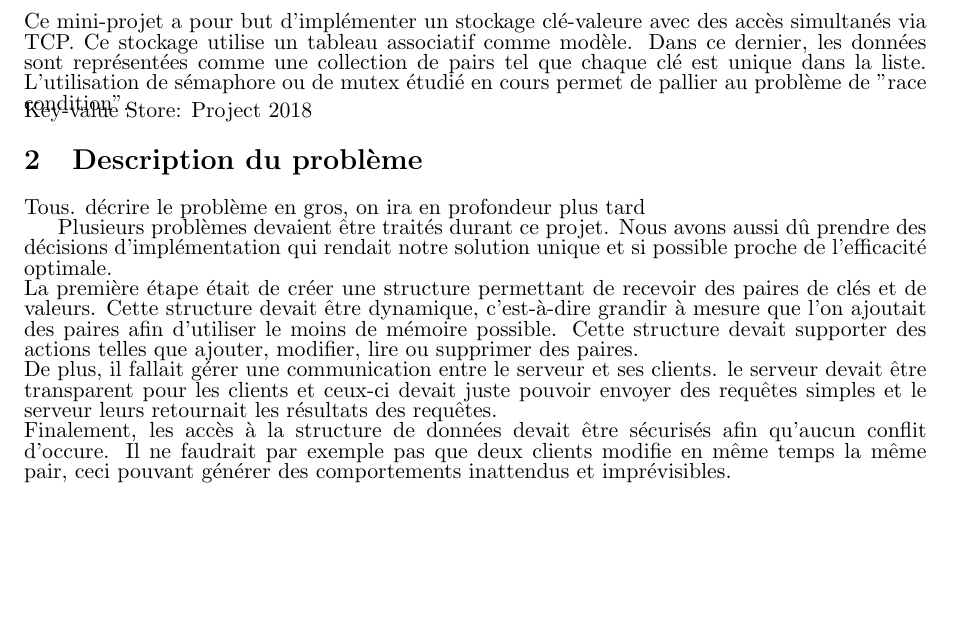
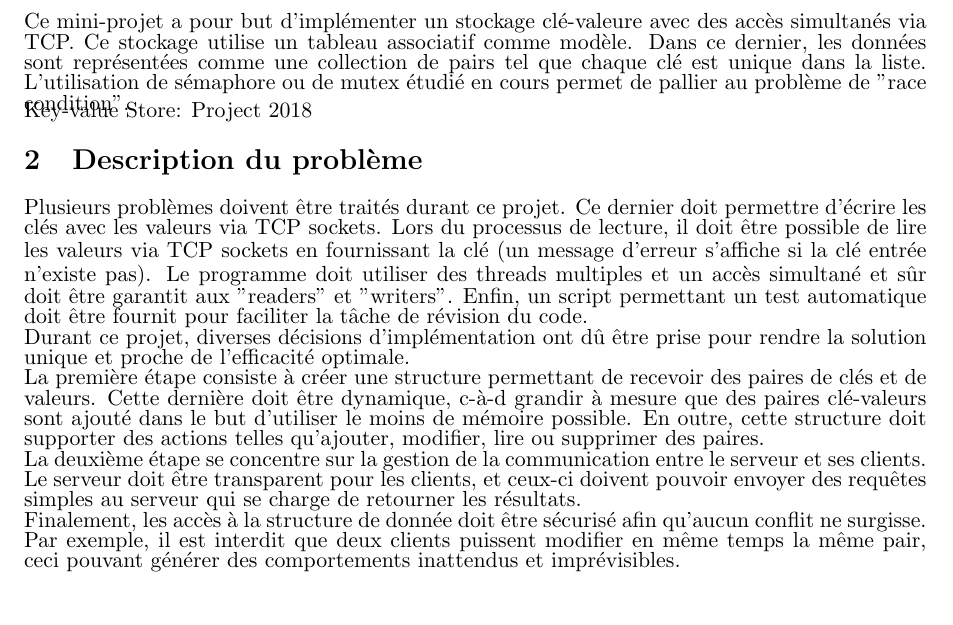
Before and after one commit to inefix/Key-Value-Store, a LaTeX document (report/knapsack_desc.tex): part of page 2 of 4, cut so that both start at the same text, the shorter picture padded with empty space. Compiled offline with pdfLaTeX.

Commit message:
tex description du problème

```diff
--- a/report/knapsack_desc.tex
+++ b/report/knapsack_desc.tex
@@ -138,12 +138,12 @@
 Ce mini-projet a pour but d'implémenter un stockage clé-valeure avec des accès simultanés via TCP. Ce stockage utilise un tableau associatif comme modèle. Dans ce dernier, les données sont représentées comme une collection de pairs tel que chaque clé est unique dans la liste. L'utilisation de sémaphore ou de mutex étudié en cours permet de pallier au problème de "race condition".
 
 \section{Description du problème}
-Tous. décrire le problème en gros, on ira en profondeur plus tard
+Plusieurs problèmes doivent être traités durant ce projet. Ce dernier doit permettre d'écrire les clés avec les valeurs via TCP sockets. Lors du processus de lecture, il doit être possible de lire les valeurs via TCP sockets en fournissant la clé (un message d'erreur s'affiche si la clé entrée n'existe pas). Le programme doit utiliser des threads multiples et un accès simultané et sûr doit être garantit aux "readers" et "writers". Enfin, un script permettant un test automatique doit être fournit pour faciliter la tâche de révision du code.\\
+Durant ce projet, diverses décisions d'implémentation ont dû être prise pour rendre la solution unique et proche de l'efficacité optimale.\\
+La première étape consiste à créer une structure permettant de recevoir des paires de clés et de valeurs. Cette dernière doit être dynamique, c-à-d grandir à mesure que des paires clé-valeurs sont ajouté dans le but d'utiliser le moins de mémoire possible. En outre, cette structure doit supporter des actions telles qu'ajouter, modifier, lire ou supprimer des paires.\\
+La deuxième étape se concentre sur la gestion de la communication entre le serveur et ses clients. Le serveur doit être transparent pour les clients, et ceux-ci doivent pouvoir envoyer des requêtes simples au serveur qui se charge de retourner les résultats.\\
+Finalement, les accès à la structure de donnée doit être sécurisé afin qu'aucun conflit ne surgisse. Par exemple, il est interdit que deux clients puissent modifier en même temps la même pair, ceci pouvant générer des comportements inattendus et imprévisibles.\\
 
-Plusieurs problèmes devaient être traités durant ce projet. Nous avons aussi dû prendre des décisions d'implémentation qui rendait notre solution unique et si possible proche de l'efficacité optimale.\\
-La première étape était de créer une structure permettant de recevoir des paires de clés et de valeurs. Cette structure devait être dynamique, c'est-à-dire grandir à mesure que l'on ajoutait des paires afin d'utiliser le moins de mémoire possible. Cette structure devait supporter des actions telles que ajouter, modifier, lire ou supprimer des paires.\\
-De plus, il fallait gérer une communication entre le serveur et ses clients. le serveur devait être transparent pour les clients et ceux-ci devait juste pouvoir envoyer des requêtes simples et le serveur leurs retournait les résultats des requêtes. \\
-Finalement, les accès à la structure de données devait être sécurisés afin qu'aucun conflit d'occure. Il ne faudrait par exemple pas que deux clients modifie en même temps la même pair, ceci pouvant générer des comportements inattendus et imprévisibles.
 \section{Solutions et décisions prises}
 Dans cette partie, nous allons décrire les solutions que nous avons élaboré pour résoudre chaque problème mentionné auparavant.
 
```
Also changed, not shown: report/knapsack_desc.pdf, 2 other files.
